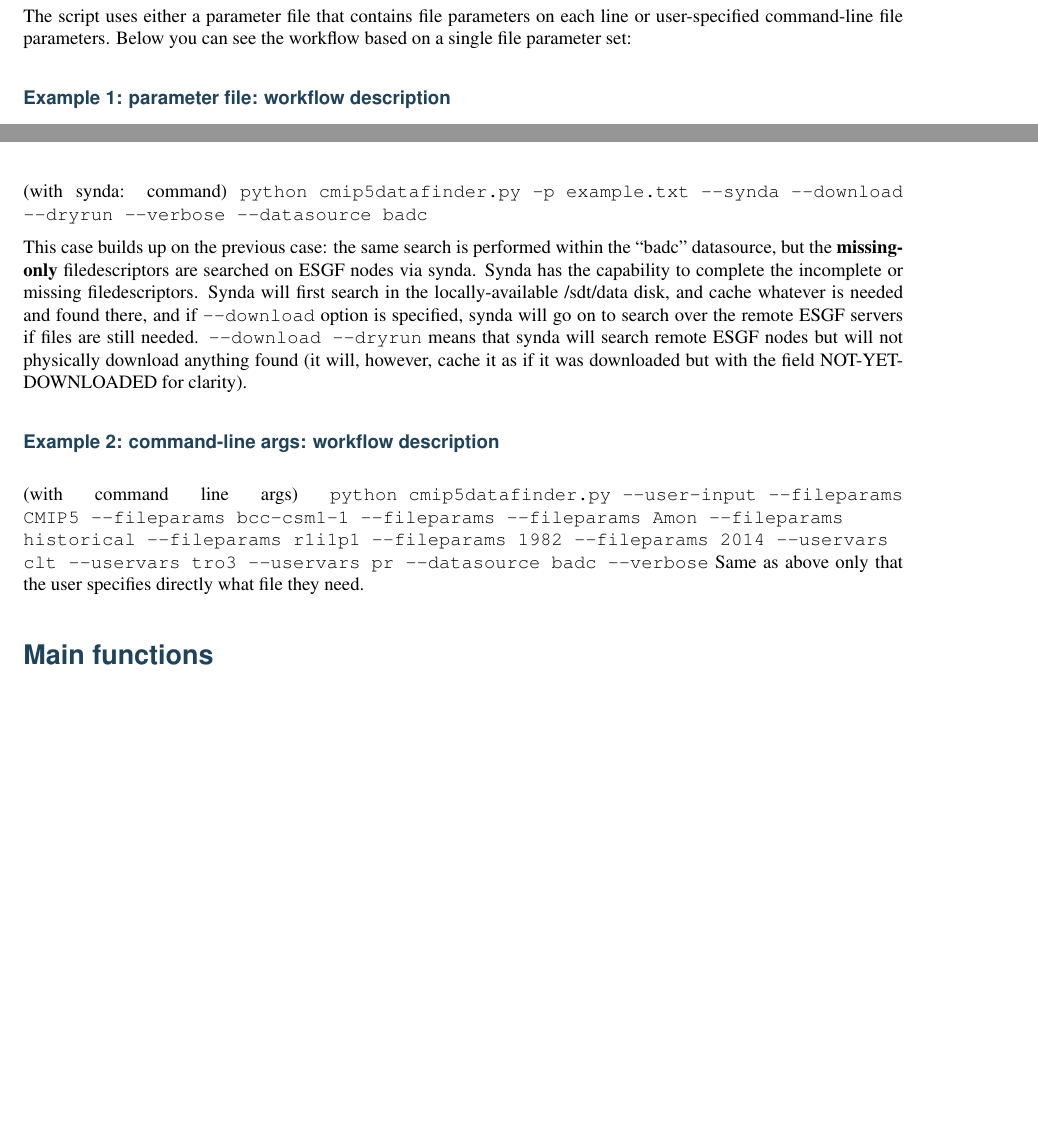
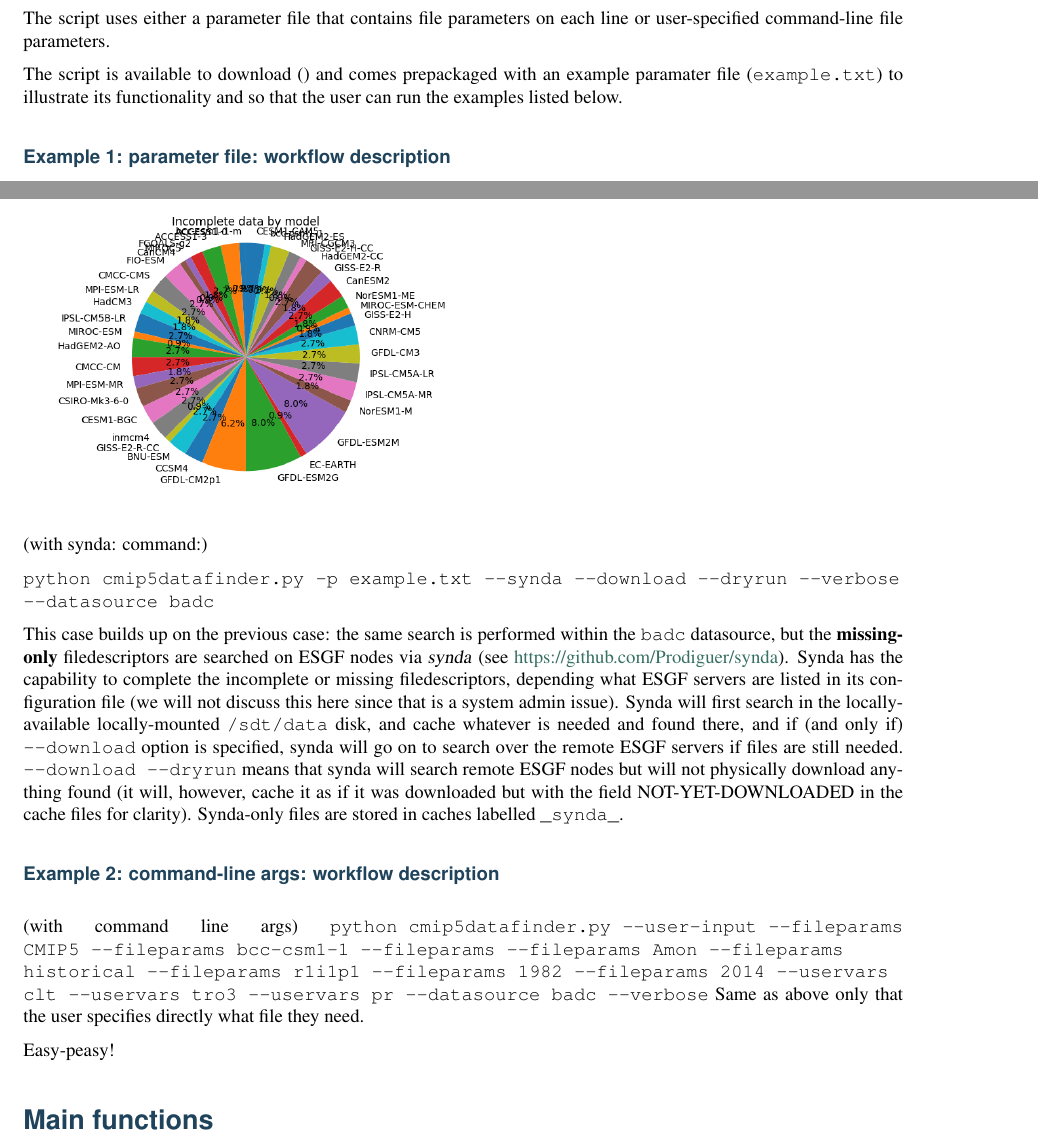
Before and after one commit to valeriupredoi/synda_wrapper, a LaTeX document (cmip5datafinder_user_manual/cmip5datafinder.tex): two parts of pages 3 and 4 of 6 before the commit and two parts of pages 3 and 5 of 7 after it, joined at a grey line, cut so that both start at the same text, the shorter picture padded with empty space. The pictures show the PDF file cmip5datafinder_user_manual/cmip5datafinder.pdf that the author committed with the source.

Commit message:
intermediary final version of the user manual

```diff
--- a/cmip5datafinder_user_manual/cmip5datafinder.tex
+++ b/cmip5datafinder_user_manual/cmip5datafinder.tex
@@ -63 +63,0 @@
-\textbf{Needed python modules:} sys, os, shutil, getopt, re, string, errno, numpy, subprocess, datetime, time
@@ -68,5 +73,7 @@
 
-The script uses either a parameter file that contains file parameters on each line or user-specified command-line file parameters. Below you can see the workflow based on a single file parameter set:
+The script uses either a parameter file that contains file parameters on each line or user-specified command-line file parameters.
+
+The script is available to download () and comes prepackaged with an example paramater file (\sphinxcode{example.txt}) to illustrate its functionality and so that the user can run the examples listed below.
 
 \begin{table}[htb!]
 \begin{tabular}{ |l|l| }
@@ -113,13 +120,21 @@ The script uses either a parameter file that contains file parameters on each li
 \end{table}
 
 \paragraph{Example 1: parameter file: workflow description}
-(without synda: command) \sphinxcode{python cmip5datafinder.py -p example.txt --verbose --datasource badc}
+(without synda: command:)
 
-The code will read each line in example.txt; each line represents a set of file parameters that are parsed; the code will look for relevant files only in the datasource ``badc'', cache the files and output a cache file called \sphinxcode{cache\_example.txt-badc} and a directory called \sphinxcode{cache\_files\_badc}. \sphinxcode{cache\_example.txt-badc} contains rows with four elements: filedescriptor (or header), complete/incomplete/missing, completeness percentage, file list. \sphinxcode{cache\_files\_badc} will contain cache files (cache\_ and missing\_) and images describing the file population by model.
+\sphinxcode{python cmip5datafinder.py -p example.txt --verbose --datasource badc}
 
-(with synda: command) \sphinxcode{python cmip5datafinder.py -p example.txt --synda --download --dryrun --verbose --datasource badc}
+The code will read each line in \sphinxcode{example.txt}; each line represents a set of file parameters that are parsed (e.g. CMIP5 MPI-ESM-LR Amon historical r1i1p1 1900 1982 tro3); the code will look for relevant files only in the datasource \sphinxcode{badc}, cache the files and output a cache file called \sphinxcode{cache\_example.txt-badc} and a directory called \sphinxcode{cache\_files\_badc}. \sphinxcode{cache\_example.txt-badc} contains rows with four elements: filedescriptor (or header), level of completeness (\sphinxcode{complete} or \sphinxcode{incomplete} or \sphinxcode{missing}), completeness percentage (a \%.2f float) and the available file list. \sphinxcode{cache\_files\_badc} will contain cache files (cache\_cmip5 and missing\_cache\_cmip5) and images describing the file population by model. An example set of images below:
 
-This case builds up on the previous case: the same search is performed within the ``badc'' datasource, but the \textbf{missing-only} filedescriptors are searched on ESGF nodes via synda. Synda has the capability to complete the incomplete or missing filedescriptors. Synda will first search in the locally-available /sdt/data disk, and cache whatever is needed and found there, and if \sphinxcode{--download} option is specified, synda will go on to search over the remote ESGF servers if files are still needed. \sphinxcode{--download --dryrun} means that synda will search remote ESGF nodes but will not physically download anything found (it will, however, cache it as if it was downloaded but with the field NOT-YET-DOWNLOADED for clarity).
+\includegraphics[scale=0.5]{overall}
+\includegraphics[scale=0.5]{missing}
+\includegraphics[scale=0.5]{incomplete}
+
+(with synda: command:)
+
+\sphinxcode{python cmip5datafinder.py -p example.txt --synda --download --dryrun --verbose --datasource badc}
+
+This case builds up on the previous case: the same search is performed within the \sphinxcode{badc} datasource, but the \textbf{missing-only} filedescriptors are searched on ESGF nodes via \textsl{synda} (see \href{https://github.com/Prodiguer/synda}{https://github.com/Prodiguer/synda}). Synda has the capability to complete the incomplete or missing filedescriptors, depending what ESGF servers are listed in its configuration file (we will not discuss this here since that is a system admin issue). Synda will first search in the locally-available locally-mounted \sphinxcode{/sdt/data} disk, and cache whatever is needed and found there, and if (and only if) \sphinxcode{--download} option is specified, synda will go on to search over the remote ESGF servers if files are still needed. \sphinxcode{--download --dryrun} means that synda will search remote ESGF nodes but will not physically download anything found (it will, however, cache it as if it was downloaded but with the field NOT-YET-DOWNLOADED in the cache files for clarity). Synda-only files are stored in caches labelled \sphinxcode{\_synda\_}.
 
 
 \paragraph{Example 2: command-line args: workflow description}
```
Also changed, not shown: cmip5datafinder_user_manual/cmip5datafinder.pdf, cmip5datafinder_user_manual/incomplete.png (added), cmip5datafinder_user_manual/missing.png (added), cmip5datafinder_user_manual/overall.png (added), cmip5datafinder_user_manual/cmip5datafinder.tex (21 more changed lines), 2 other files.
